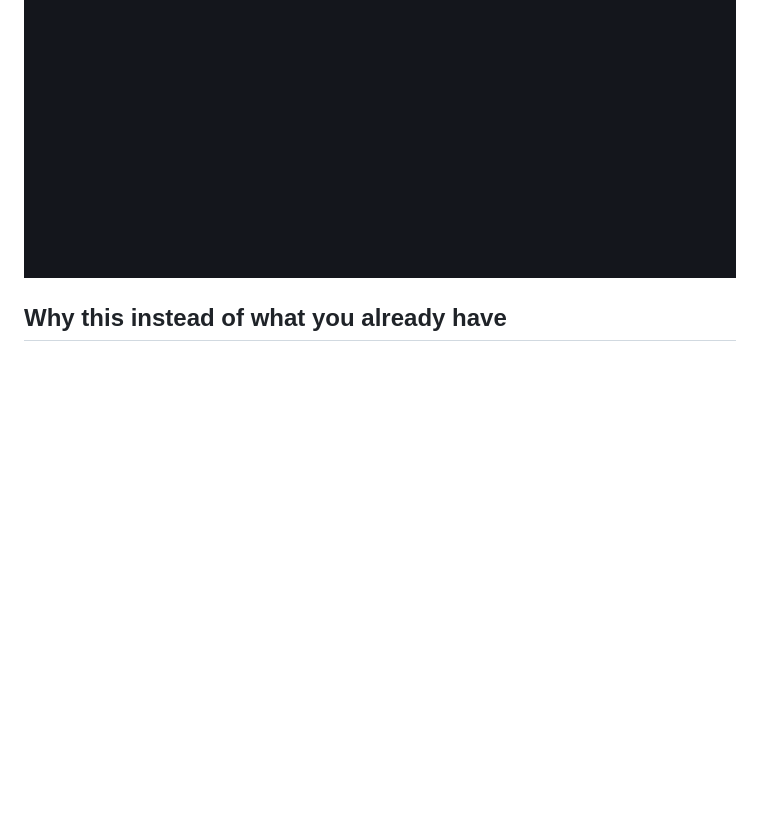
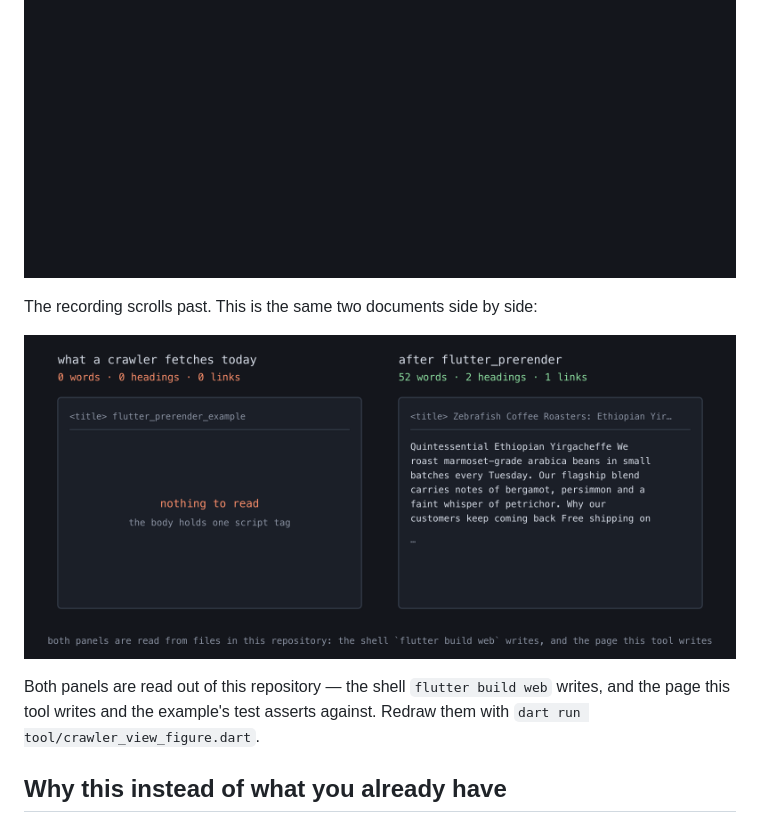
Before and after one commit to Yusufihsangorgel/flutter_prerender, a Markdown page: README.md, the part around the change. Rendered like a GitHub page; pictures changed too: doc/crawler-view.png (added); blank space fills up the shorter version.

```diff
--- a/README.md
+++ b/README.md
@@ -5,6 +5,18 @@
 ![The same build read twice: `flutter build web` gives a crawler zero words,
 the prerendered output gives it the real title, the description, Open Graph
 tags and JSON-LD](https://raw.githubusercontent.com/Yusufihsangorgel/flutter_prerender/main/doc/demo.gif)
+
+The recording scrolls past. This is the same two documents side by side:
+
+![Two panels. The left one, what a crawler fetches today, reads 0 words,
+0 headings, 0 links and says there is nothing to read. The right one, after
+flutter_prerender, reads 52 words, 2 headings, 1 link and shows the actual copy
+about coffee
+roasting.](https://raw.githubusercontent.com/Yusufihsangorgel/flutter_prerender/main/doc/crawler-view.png)
+
+Both panels are read out of this repository — the shell `flutter build web`
+writes, and the page this tool writes and the example's test asserts against.
+Redraw them with `dart run tool/crawler_view_figure.dart`.
 
 ## Why this instead of what you already have
 
```
Also changed, not shown: CHANGELOG.md (+9 -0 lines), 4 other files.
